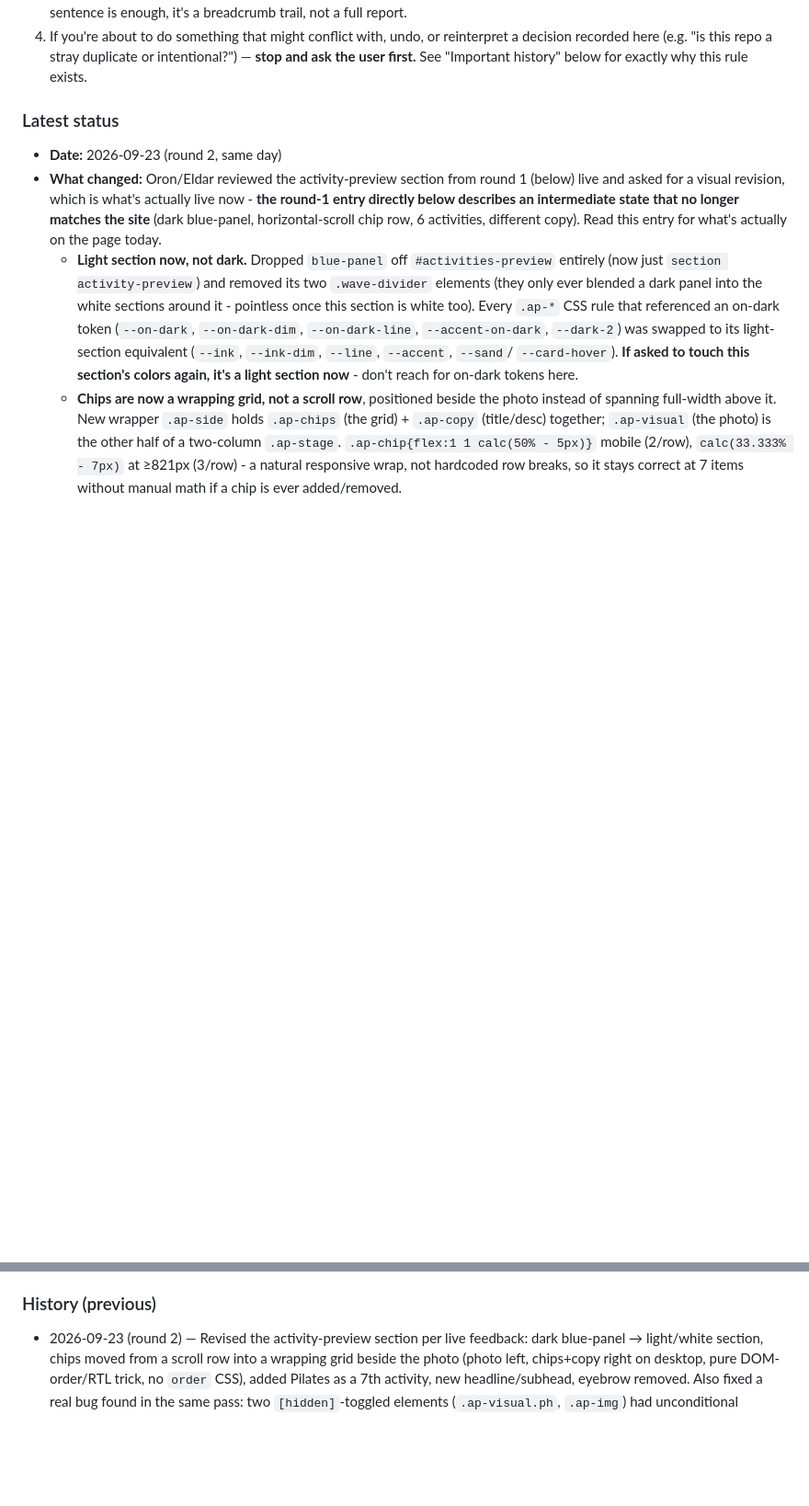
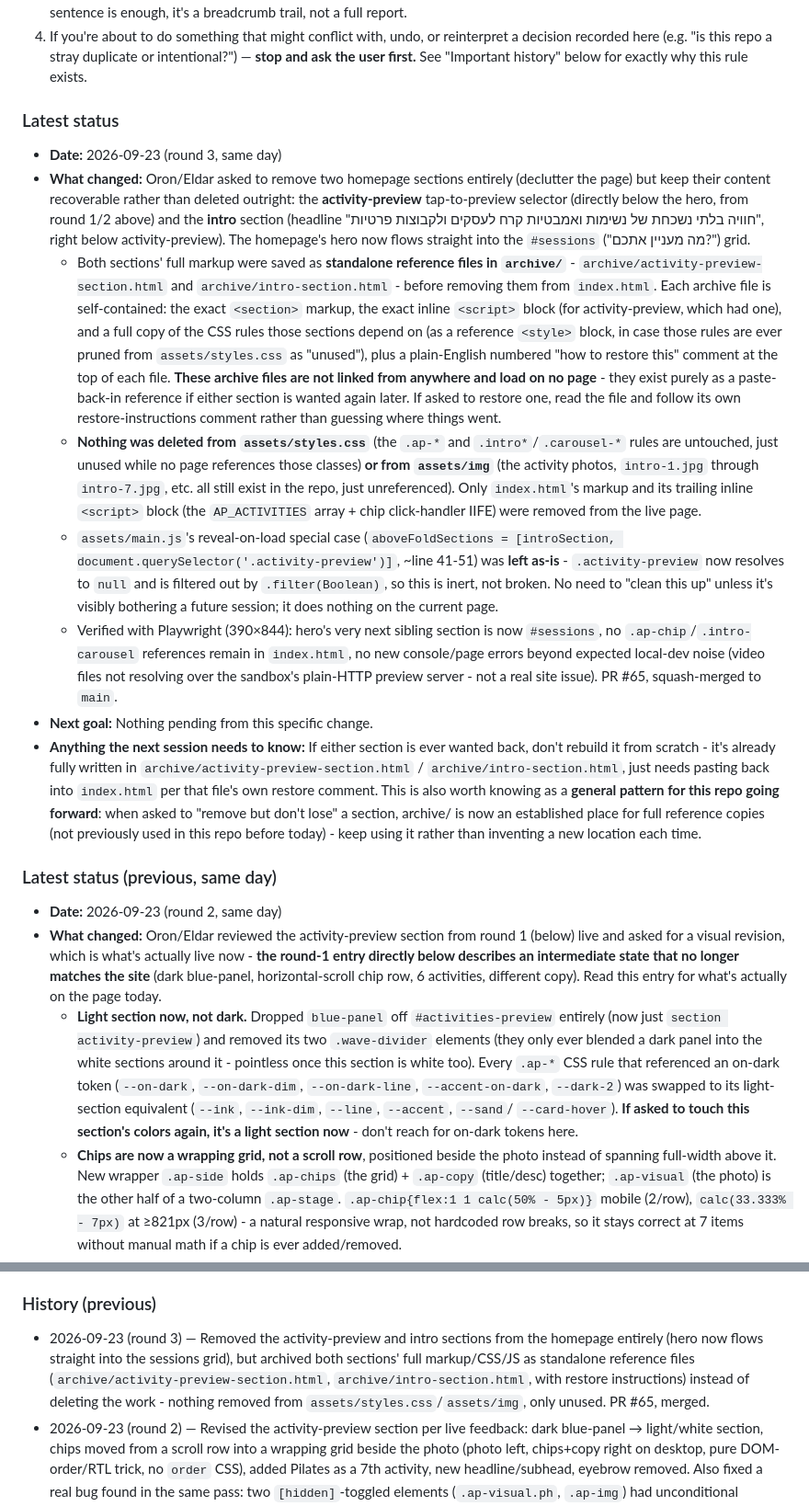
Before and after one commit to icypower/icypower-site, a Markdown page: CLAUDE.md, 2 parts joined by grey strips. Shown at 92% size. Drawn GitHub-style; blank space fills up the shorter version.

Commit message:
Update CLAUDE.md handoff log for the section archive/removal (#66)
Claude-Session: https://claude.ai/code/session_01D1Zn2omzX7sB74Pgx1r4rg

Co-authored-by: Claude <noreply@anthropic.com>

```diff
--- a/CLAUDE.md
+++ b/CLAUDE.md
@@ -39,6 +39,59 @@ that already happened once (see History).
    "Important history" below for exactly why this rule exists.
 
 ### Latest status
+- **Date:** 2026-09-23 (round 3, same day)
+- **What changed:** Oron/Eldar asked to remove two homepage sections
+  entirely (declutter the page) but keep their content recoverable rather
+  than deleted outright: the **activity-preview** tap-to-preview selector
+  (directly below the hero, from round 1/2 above) and the **intro**
+  section (headline "חוויה בלתי נשכחת של נשימות ואמבטיות קרח לעסקים
+  ולקבוצות פרטיות", right below activity-preview). The homepage's hero now
+  flows straight into the `#sessions` ("מה מעניין אתכם?") grid.
+  - Both sections' full markup were saved as **standalone reference files
+    in `archive/`** - `archive/activity-preview-section.html` and
+    `archive/intro-section.html` - before removing them from `index.html`.
+    Each archive file is self-contained: the exact `<section>` markup, the
+    exact inline `<script>` block (for activity-preview, which had one),
+    and a full copy of the CSS rules those sections depend on (as a
+    reference `<style>` block, in case those rules are ever pruned from
+    `assets/styles.css` as "unused"), plus a plain-English numbered
+    "how to restore this" comment at the top of each file. **These
+    archive files are not linked from anywhere and load on no page** -
+    they exist purely as a paste-back-in reference if either section is
+    wanted again later. If asked to restore one, read the file and follow
+    its own restore-instructions comment rather than guessing where things
+    went.
+  - **Nothing was deleted from `assets/styles.css`** (the `.ap-*` and
+    `.intro*`/`.carousel-*` rules are untouched, just unused while no page
+    references those classes) **or from `assets/img`** (the activity
+    photos, `intro-1.jpg` through `intro-7.jpg`, etc. all still exist in
+    the repo, just unreferenced). Only `index.html`'s markup and its
+    trailing inline `<script>` block (the `AP_ACTIVITIES` array + chip
+    click-handler IIFE) were removed from the live page.
+  - `assets/main.js`'s reveal-on-load special case
+    (`aboveFoldSections = [introSection, document.querySelector('.activity-preview')]`,
+    ~line 41-51) was **left as-is** - `.activity-preview` now resolves to
+    `null` and is filtered out by `.filter(Boolean)`, so this is inert,
+    not broken. No need to "clean this up" unless it's visibly bothering a
+    future session; it does nothing on the current page.
+  - Verified with Playwright (390×844): hero's very next sibling section
+    is now `#sessions`, no `.ap-chip`/`.intro-carousel` references remain
+    in `index.html`, no new console/page errors beyond expected local-dev
+    noise (video files not resolving over the sandbox's plain-HTTP
+    preview server - not a real site issue).
+  PR #65, squash-merged to `main`.
+- **Next goal:** Nothing pending from this specific change.
+- **Anything the next session needs to know:** If either section is ever
+  wanted back, don't rebuild it from scratch - it's already fully written
+  in `archive/activity-preview-section.html` / `archive/intro-section.html`,
+  just needs pasting back into `index.html` per that file's own restore
+  comment. This is also worth knowing as a **general pattern for this
+  repo going forward**: when asked to "remove but don't lose" a section,
+  archive/ is now an established place for full reference copies (not
+  previously used in this repo before today) - keep using it rather than
+  inventing a new location each time.
+
+### Latest status (previous, same day)
 - **Date:** 2026-09-23 (round 2, same day)
 - **What changed:** Oron/Eldar reviewed the activity-preview section from
   round 1 (below) live and asked for a visual revision, which is what's
@@ -386,6 +439,13 @@ that already happened once (see History).
 - **Anything the next session needs to know:** See the 2026-08-03 entry's notes about push auth (`GITHUB_TOKEN_ICYPOWER`) and the two-session-at-once risk.
 
 ### History (previous)
+- 2026-09-23 (round 3) — Removed the activity-preview and intro sections
+  from the homepage entirely (hero now flows straight into the sessions
+  grid), but archived both sections' full markup/CSS/JS as standalone
+  reference files (`archive/activity-preview-section.html`,
+  `archive/intro-section.html`, with restore instructions) instead of
+  deleting the work - nothing removed from `assets/styles.css`/`assets/img`,
+  only unused. PR #65, merged.
 - 2026-09-23 (round 2) — Revised the activity-preview section per live
   feedback: dark blue-panel → light/white section, chips moved from a
   scroll row into a wrapping grid beside the photo (photo left, chips+copy
```
